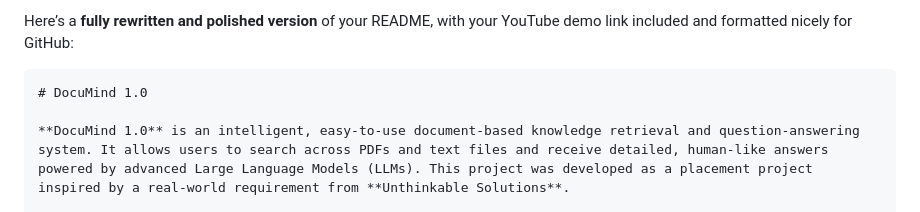
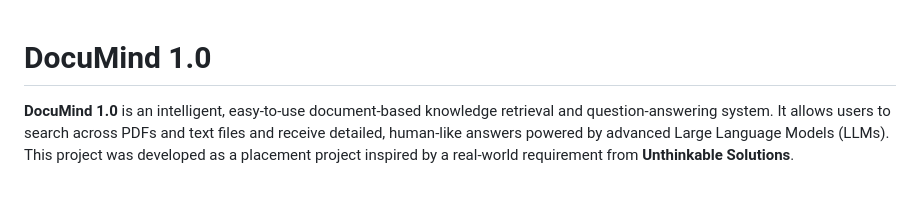
Before and after one commit to theindianarmytan05-create/DocuMind_1.0, a Markdown page: README.md, the part around the change. Drawn GitHub-style; blank space fills up the shorter version.

`````diff
--- a/README.md
+++ b/README.md
@@ -1,6 +1,3 @@
-Here’s a **fully rewritten and polished version** of your README, with your YouTube demo link included and formatted nicely for GitHub:
-
-````markdown
 # DocuMind 1.0
 
 **DocuMind 1.0** is an intelligent, easy-to-use document-based knowledge retrieval and question-answering system. It allows users to search across PDFs and text files and receive detailed, human-like answers powered by advanced Large Language Models (LLMs). This project was developed as a placement project inspired by a real-world requirement from **Unthinkable Solutions**.
`````
